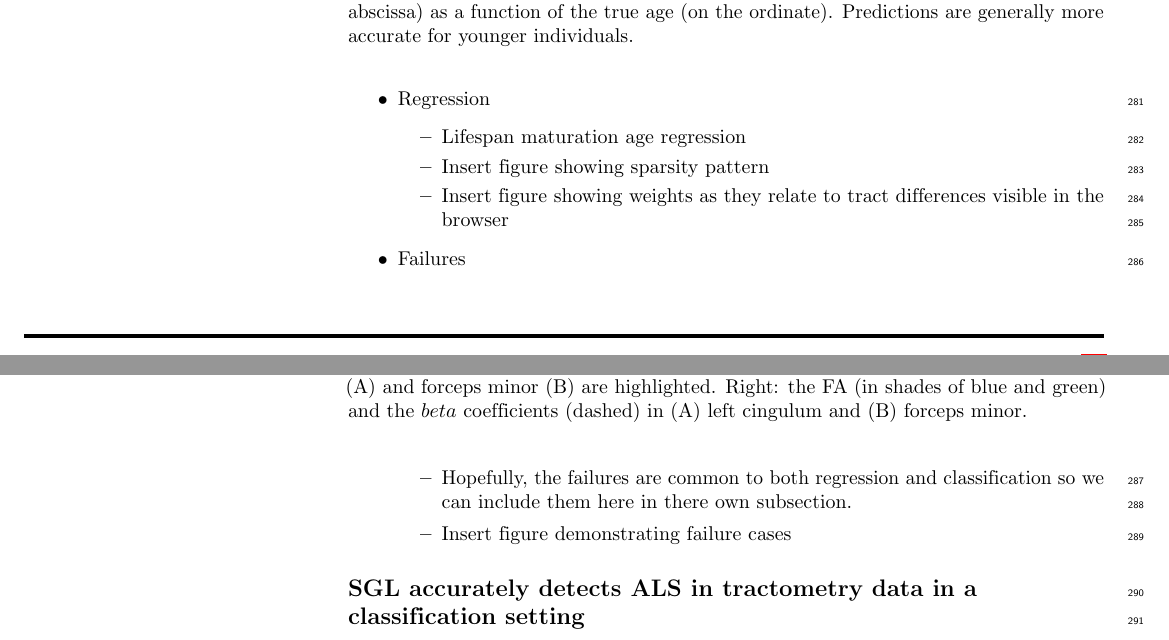
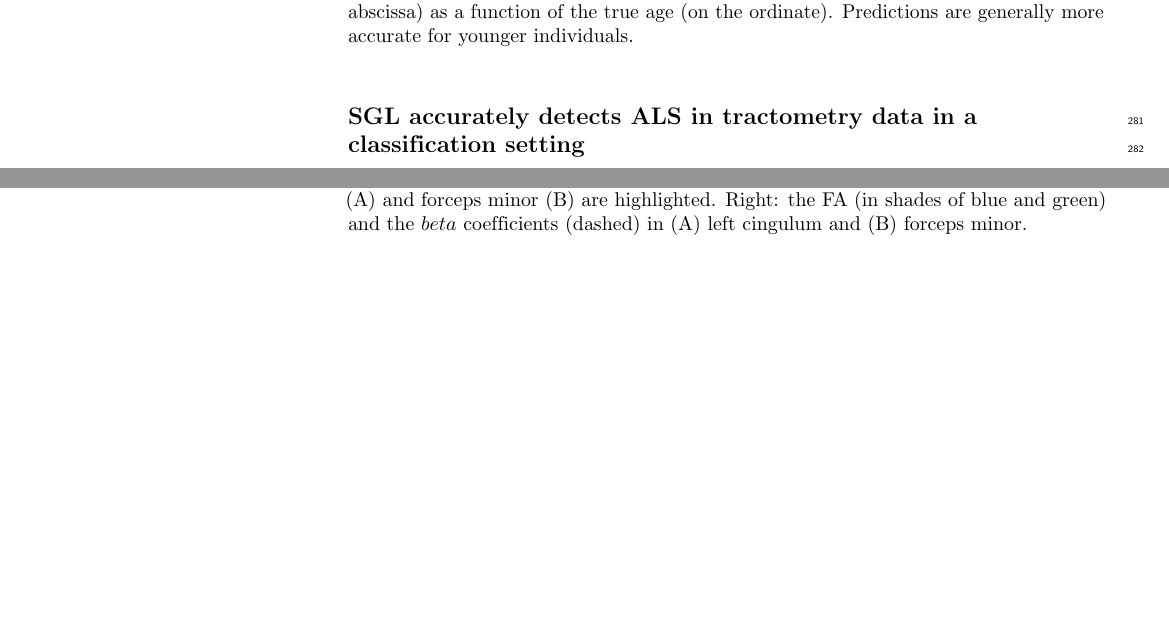
Before and after one commit to richford/afq-insight-paper, a LaTeX document (reports/manuscript/paper.tex, which reads reports/manuscript/sections/results.tex): two parts of pages 8 and 9 of 16, joined at a grey line, cut so that both start at the same text, the shorter picture padded with empty space. Compiled offline with pdfLaTeX.

Commit message:
Removes todo list already addressed.

```diff
--- a/reports/manuscript/sections/results.tex
+++ b/reports/manuscript/sections/results.tex
@@ -53,25 +53,6 @@ these higher coefficients are found (Figure \ref{regress-beta} right).
     }
     \label{fig:regress-beta}
 \end{figure}
-
-
-\begin{itemize}
-  \item Regression
-    \begin{itemize}
-      \item Lifespan maturation age regression
-      \item Insert figure showing sparsity pattern
-      \item Insert figure showing weights as they relate to tract differences visible in the browser
-    \end{itemize}
-\end{itemize}
-\begin{itemize}
-  \item Failures
-    \begin{itemize}
-      \item Hopefully, the failures are common to both regression
-        and classification so we can include them here in there own
-        subsection.
-      \item Insert figure demonstrating failure cases
-    \end{itemize}
-\end{itemize}
 
 \subsection*{SGL accurately detects ALS in tractometry data in a classification setting}
 
```
Also changed, not shown: reports/manuscript/sections/methods.tex (+1 -1 lines).
